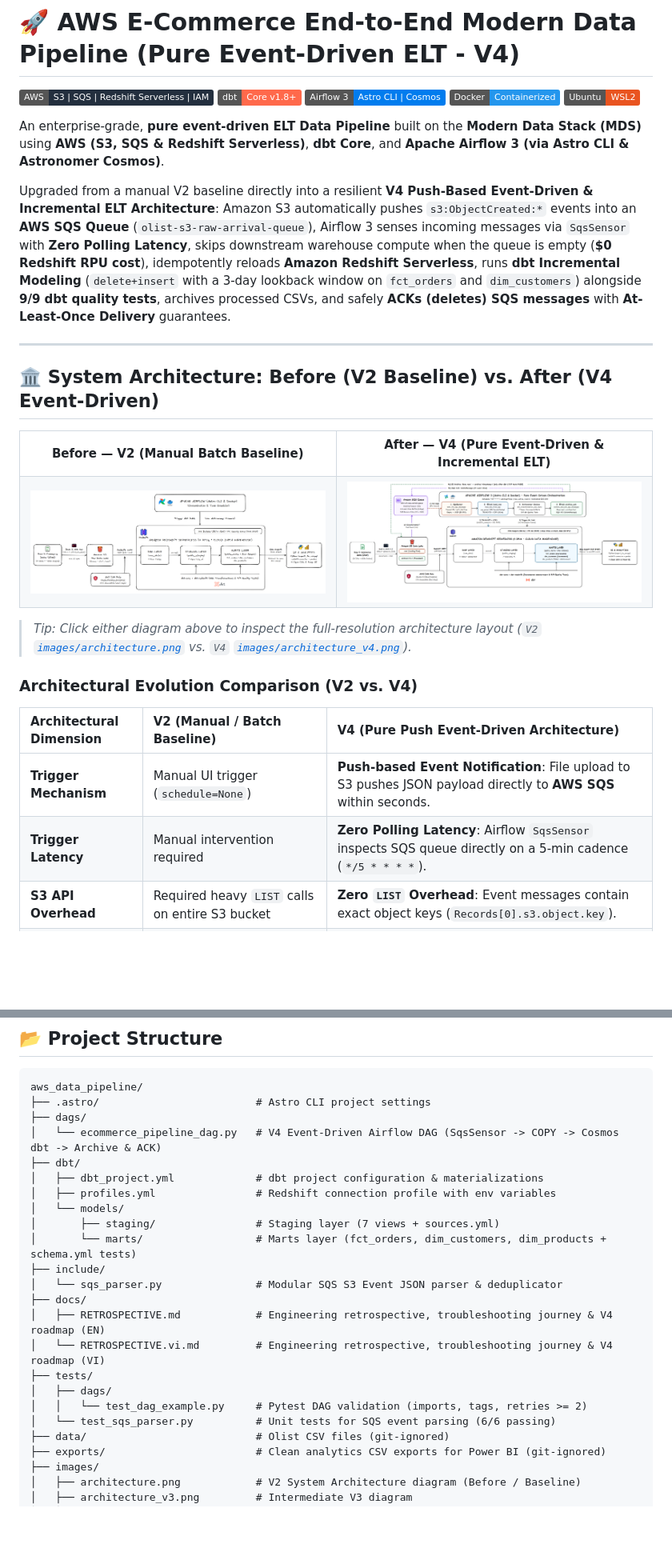
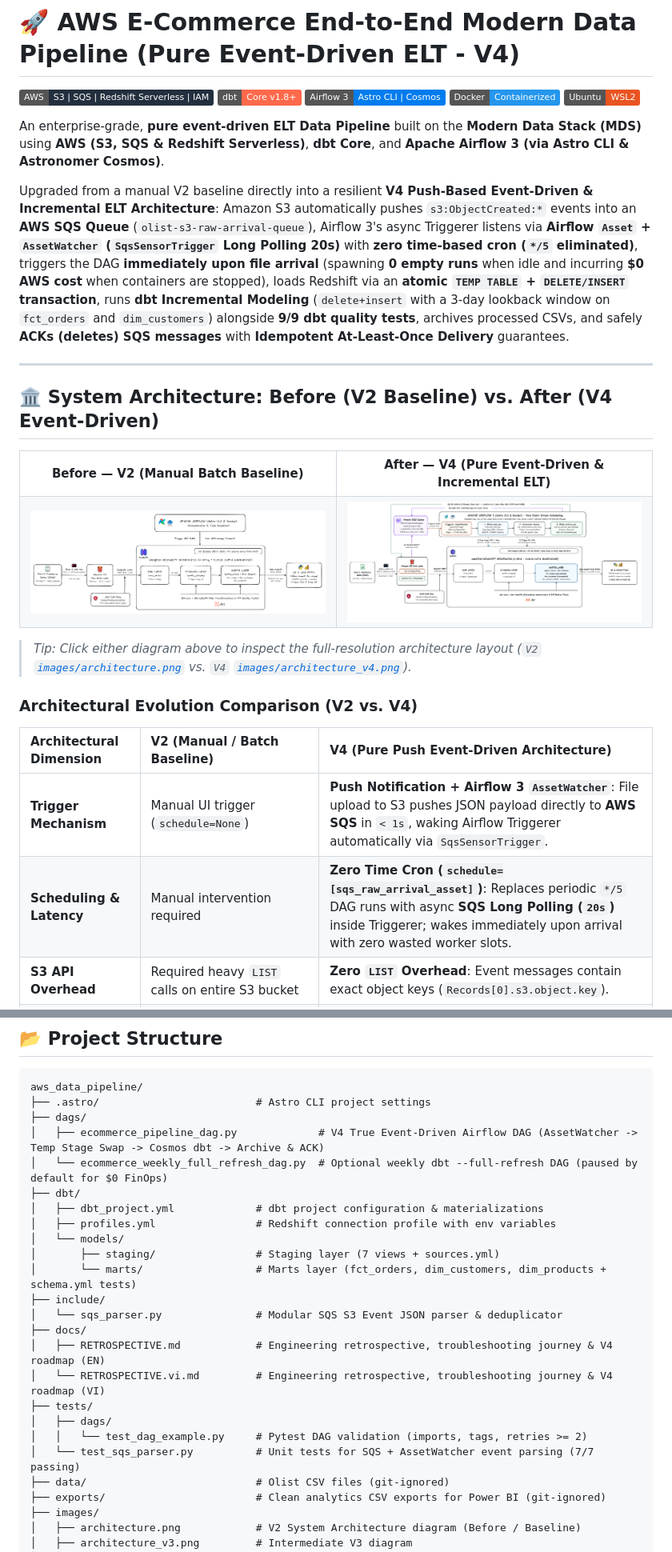
Before and after one commit to AOMINHTAM/aws-data-pipeline, a Markdown page: README.md, 2 parts joined by grey strips. Shown at 80% size. Rendered like a GitHub page; pictures changed too: images/architecture_v4.png; badges without logos; blank space fills up the shorter version.

Commit message:
feat(v4): switch to Airflow 3 AssetWatcher zero-cron trigger and atomic Redshift swap

```diff
--- a/README.md
+++ b/README.md
@@ -8,7 +8,7 @@
 
 An enterprise-grade, **pure event-driven ELT Data Pipeline** built on the **Modern Data Stack (MDS)** using **AWS (S3, SQS & Redshift Serverless)**, **dbt Core**, and **Apache Airflow 3 (via Astro CLI & Astronomer Cosmos)**.
 
-Upgraded from a manual V2 baseline directly into a resilient **V4 Push-Based Event-Driven & Incremental ELT Architecture**: Amazon S3 automatically pushes `s3:ObjectCreated:*` events into an **AWS SQS Queue** (`olist-s3-raw-arrival-queue`), Airflow 3 senses incoming messages via `SqsSensor` with **Zero Polling Latency**, skips downstream warehouse compute when the queue is empty (**\$0 Redshift RPU cost**), idempotently reloads **Amazon Redshift Serverless**, runs **dbt Incremental Modeling** (`delete+insert` with a 3-day lookback window on `fct_orders` and `dim_customers`) alongside **9/9 dbt quality tests**, archives processed CSVs, and safely **ACKs (deletes) SQS messages** with **At-Least-Once Delivery** guarantees.
+Upgraded from a manual V2 baseline directly into a resilient **V4 Push-Based Event-Driven & Incremental ELT Architecture**: Amazon S3 automatically pushes `s3:ObjectCreated:*` events into an **AWS SQS Queue** (`olist-s3-raw-arrival-queue`), Airflow 3's async Triggerer listens via **Airflow `Asset` + `AssetWatcher` (`SqsSensorTrigger` Long Polling 20s)** with **zero time-based cron (`*/5` eliminated)**, triggers the DAG **immediately upon file arrival** (spawning **0 empty runs** when idle and incurring **\$0 AWS cost** when containers are stopped), loads Redshift via an **atomic `TEMP TABLE` + `DELETE/INSERT` transaction**, runs **dbt Incremental Modeling** (`delete+insert` with a 3-day lookback window on `fct_orders` and `dim_customers`) alongside **9/9 dbt quality tests**, archives processed CSVs, and safely **ACKs (deletes) SQS messages** with **Idempotent At-Least-Once Delivery** guarantees.
 
 ---
 
@@ -39,6 +39,6 @@ Upgraded from a manual V2 baseline directly into a resilient **V4 Push-Based Eve
 
 | Architectural Dimension | V2 (Manual / Batch Baseline) | V4 (Pure Push Event-Driven Architecture) |
 | :--- | :--- | :--- |
-| **Trigger Mechanism** | Manual UI trigger (`schedule=None`) | **Push-based Event Notification**: File upload to S3 pushes JSON payload directly to **AWS SQS** within seconds. |
-| **Trigger Latency** | Manual intervention required | **Zero Polling Latency**: Airflow `SqsSensor` inspects SQS queue directly on a 5-min cadence (`*/5 * * * *`). |
+| **Trigger Mechanism** | Manual UI trigger (`schedule=None`) | **Push Notification + Airflow 3 `AssetWatcher`**: File upload to S3 pushes JSON payload directly to **AWS SQS** in `< 1s`, waking Airflow Triggerer automatically via `SqsSensorTrigger`. |
+| **Scheduling & Latency** | Manual intervention required | **Zero Time Cron (`schedule=[sqs_raw_arrival_asset]`)**: Replaces periodic `*/5` DAG runs with async **SQS Long Polling (`20s`)** inside Triggerer; wakes immediately upon arrival with zero wasted worker slots. |
 | **S3 API Overhead** | Required heavy `LIST` calls on entire S3 bucket | **Zero `LIST` Overhead**: Event messages contain exact object keys (`Records[0].s3.object.key`). |
@@ -126,7 +129,8 @@ Dependency lineage from 9 `raw_data` sources through 7 `public_staging` views in
 aws_data_pipeline/
 ├── .astro/                         # Astro CLI project settings
 ├── dags/
-│   └── ecommerce_pipeline_dag.py   # V4 Event-Driven Airflow DAG (SqsSensor -> COPY -> Cosmos dbt -> Archive & ACK)
+│   ├── ecommerce_pipeline_dag.py             # V4 True Event-Driven Airflow DAG (AssetWatcher -> Temp Stage Swap -> Cosmos dbt -> Archive & ACK)
+│   └── ecommerce_weekly_full_refresh_dag.py  # Optional weekly dbt --full-refresh DAG (paused by default for $0 FinOps)
 ├── dbt/
 │   ├── dbt_project.yml             # dbt project configuration & materializations
 │   ├── profiles.yml                # Redshift connection profile with env variables
@@ -141,7 +145,7 @@ aws_data_pipeline/
 ├── tests/
 │   ├── dags/
 │   │   └── test_dag_example.py     # Pytest DAG validation (imports, tags, retries >= 2)
-│   └── test_sqs_parser.py          # Unit tests for SQS event parsing (6/6 passing)
+│   └── test_sqs_parser.py          # Unit tests for SQS + AssetWatcher event parsing (7/7 passing)
 ├── data/                           # Olist CSV files (git-ignored)
 ├── exports/                        # Clean analytics CSV exports for Power BI (git-ignored)
 ├── images/
```
Also changed, not shown: other parts of README.md (+20 -16 lines), docs/RETROSPECTIVE.md (+12 -12 lines), docs/RETROSPECTIVE.vi.md (+7 -6 lines), 5 other files.
